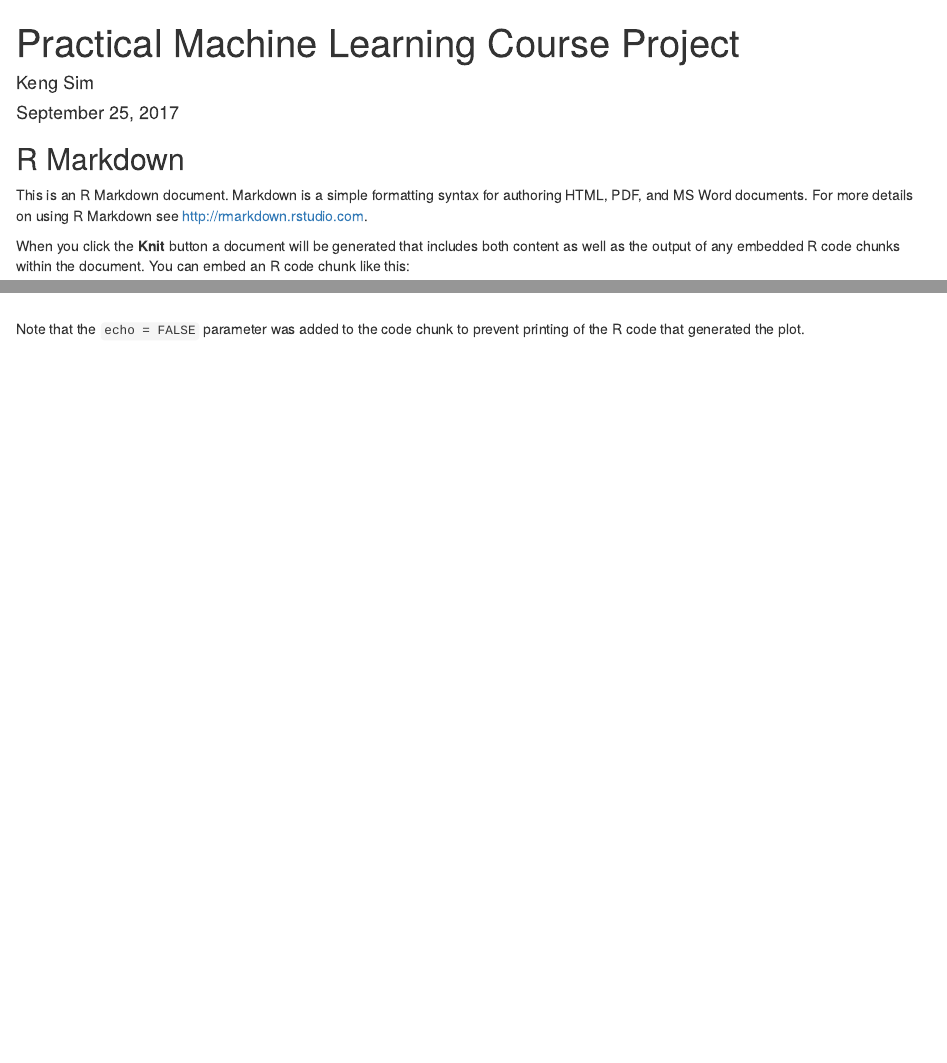
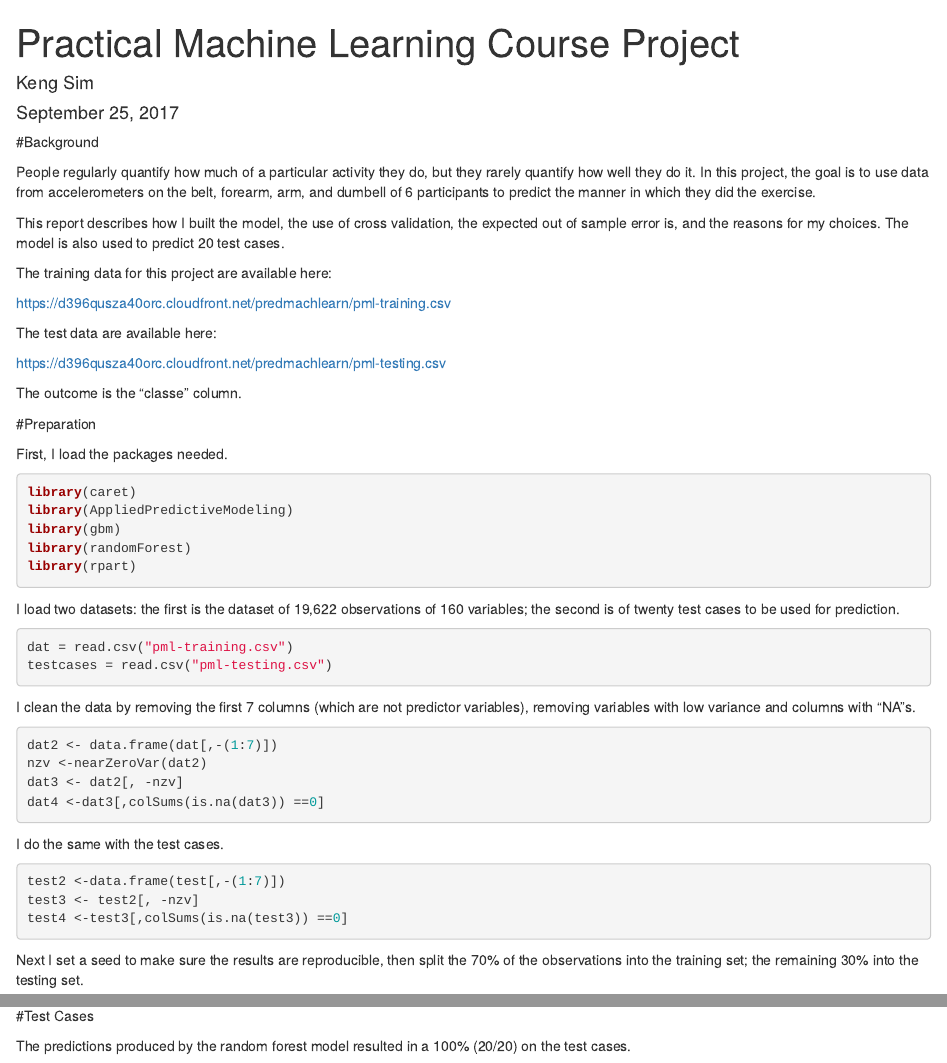
Before and after one commit to KengSS/practicalmachinelearning, an R Markdown document (index.Rmd): the page in a window 1100 px wide, from its top, and a second part further down, joined at a grey line. Rendered offline with R 4.5, knitr and Pandoc, with nearby package versions.

Commit message:
Assignment submission

````diff
--- a/index.Rmd
+++ b/index.Rmd
@@ -5,14 +5,52 @@ date: "September 25, 2017"
 output: html_document
 ---
 
-```{r setup, include=FALSE}
-knitr::opts_chunk$set(echo = TRUE)
+#Background
+
+People regularly quantify how much of a particular activity they do, but they rarely quantify how well they do it. In this project, the goal is to use data from accelerometers on the belt, forearm, arm, and dumbell of 6 participants to predict the manner in which they did the exercise.
+
+This report describes how I built the model, the use of cross validation, the expected out of sample error is, and the reasons for my choices. The model is also used to predict 20 test cases.
+
+The training data for this project are available here:
+
+https://d396qusza40orc.cloudfront.net/predmachlearn/pml-training.csv
+
+The test data are available here:
+
+https://d396qusza40orc.cloudfront.net/predmachlearn/pml-testing.csv
+
+The outcome is the "classe" column.
+
+#Preparation
+
+First, I load the packages needed.
+```{r pkgs, message=FALSE, warning=FALSE, eval=FALSE}
+library(caret)
+library(AppliedPredictiveModeling)
+library(gbm)
+library(randomForest)
+library(rpart)
+```
+I load two datasets: the first is the dataset of 19,622 observations of 160 variables; the second is of twenty test cases to be used for prediction.
+
+```{r readdata, message=FALSE, warning=FALSE, eval=FALSE}
+dat = read.csv("pml-training.csv")
+testcases = read.csv("pml-testing.csv")
+```
+I clean the data by removing the first 7 columns (which are not predictor variables), removing variables with low variance and columns with "NA"s.
+```{r clean, message=FALSE, warning=FALSE, eval=FALSE}
+dat2 <- data.frame(dat[,-(1:7)])
+nzv <-nearZeroVar(dat2)
+dat3 <- dat2[, -nzv]
+dat4 <-dat3[,colSums(is.na(dat3)) ==0]
+```
+I do the same with the test cases.
+```{r cleantest, message=FALSE, warning=FALSE, eval=FALSE}
+test2 <-data.frame(test[,-(1:7)])
+test3 <- test2[, -nzv]
+test4 <-test3[,colSums(is.na(test3)) ==0]
 ```
 
-## R Markdown
+Next I set a seed to make sure the results are reproducible, then split the 70% of the observations into the training set; the remaining 30% into the testing set.
 
-This is an R Markdown document. Markdown is a simple formatting syntax for authoring HTML, PDF, and MS Word documents. For more details on using R Markdown see <http://rmarkdown.rstudio.com>.
-
-When you click the **Knit** button a document will be generated that includes both content as well as the output of any embedded R code chunks within the document. You can embed an R code chunk like this:
-
-```{r cars}
+```{r splitdata, message=FALSE, warning=FALSE, eval=FALSE}
@@ -28,3 +78,2 @@ plot(pressure)
 ```
 
-Note that the `echo = FALSE` parameter was added to the code chunk to prevent printing of the R code that generated the plot.
@@ -30,0 +115,3 @@ Note that the `echo = FALSE` parameter was added to the code chunk to prevent pr
+#Test Cases
+
+The predictions produced by the random forest model resulted in a 100% (20/20) on the test cases.
````
Also changed, not shown: index.html, index.Rmd (57 more changed lines).
